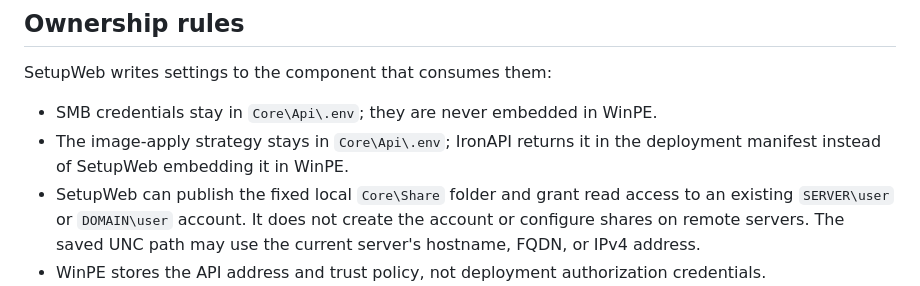
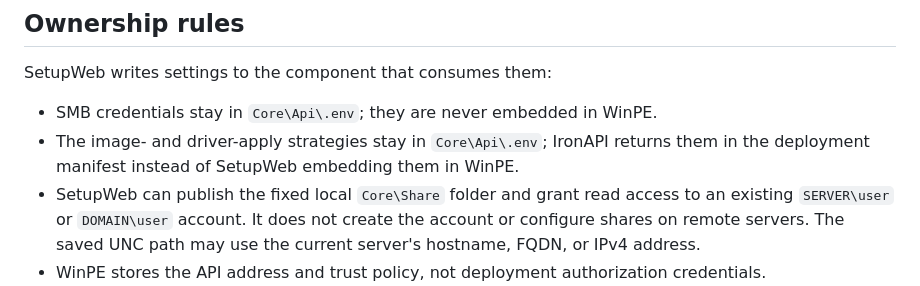
Before and after one commit to Syrinoxsis/IronDeploy, a Markdown page: Core/Docs/SETUPWEB.md, the part around the change. GitHub-like rendering.

```diff
--- a/Core/Docs/SETUPWEB.md
+++ b/Core/Docs/SETUPWEB.md
@@ -107,8 +107,9 @@ the bootstrap identity into SQLite at startup.
 SetupWeb writes settings to the component that consumes them:
 
 - SMB credentials stay in `Core\Api\.env`; they are never embedded in WinPE.
-- The image-apply strategy stays in `Core\Api\.env`; IronAPI returns it in the
-  deployment manifest instead of SetupWeb embedding it in WinPE.
+- The image- and driver-apply strategies stay in `Core\Api\.env`; IronAPI
+  returns them in the deployment manifest instead of SetupWeb embedding them in
+  WinPE.
 - SetupWeb can publish the fixed local `Core\Share` folder and grant read access
   to an existing `SERVER\user` or `DOMAIN\user` account. It does not create the
   account or configure shares on remote servers. The saved UNC path may use the
```
Also changed, not shown: Core/Docs/API.md (+4 -4 lines), Core/Docs/ARCHITECTURE.md (+7 -6 lines).
